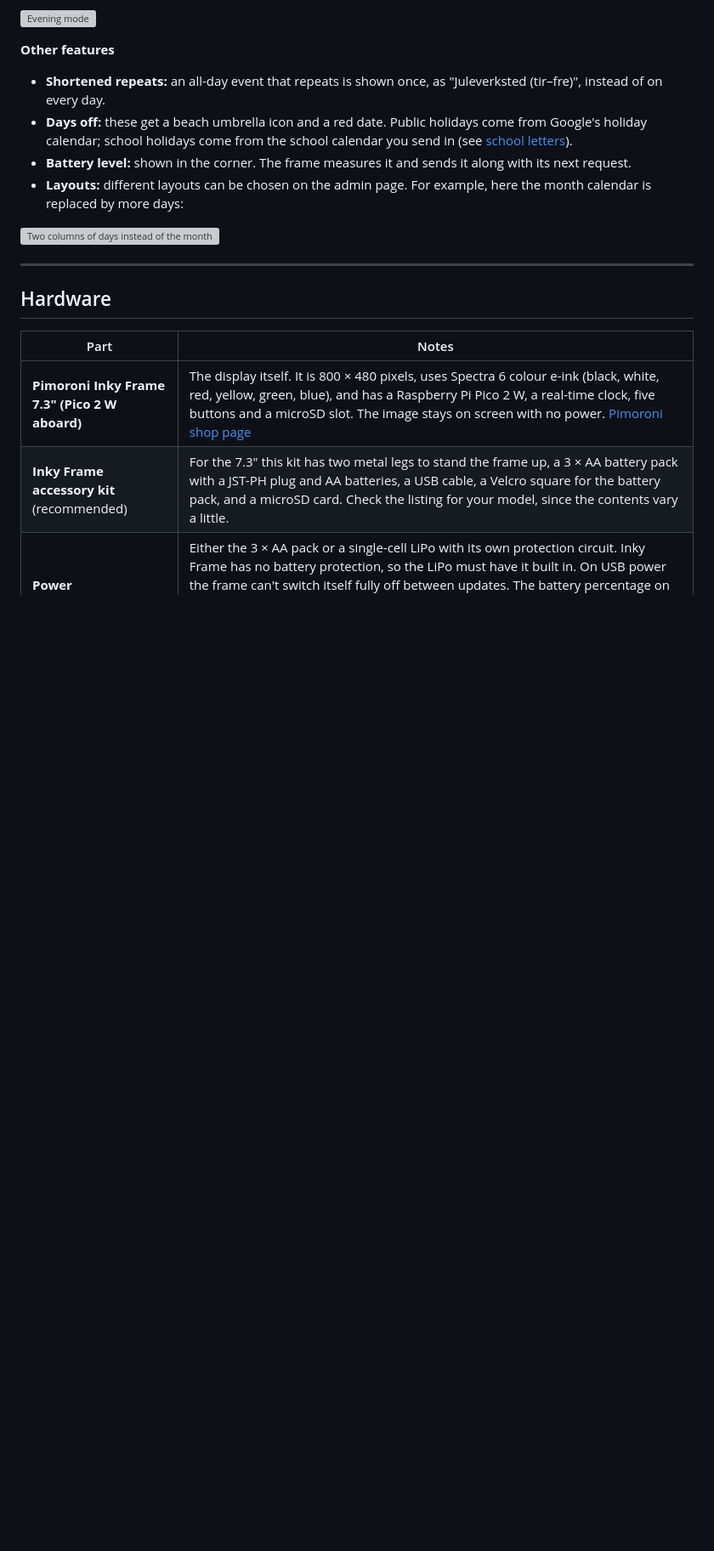
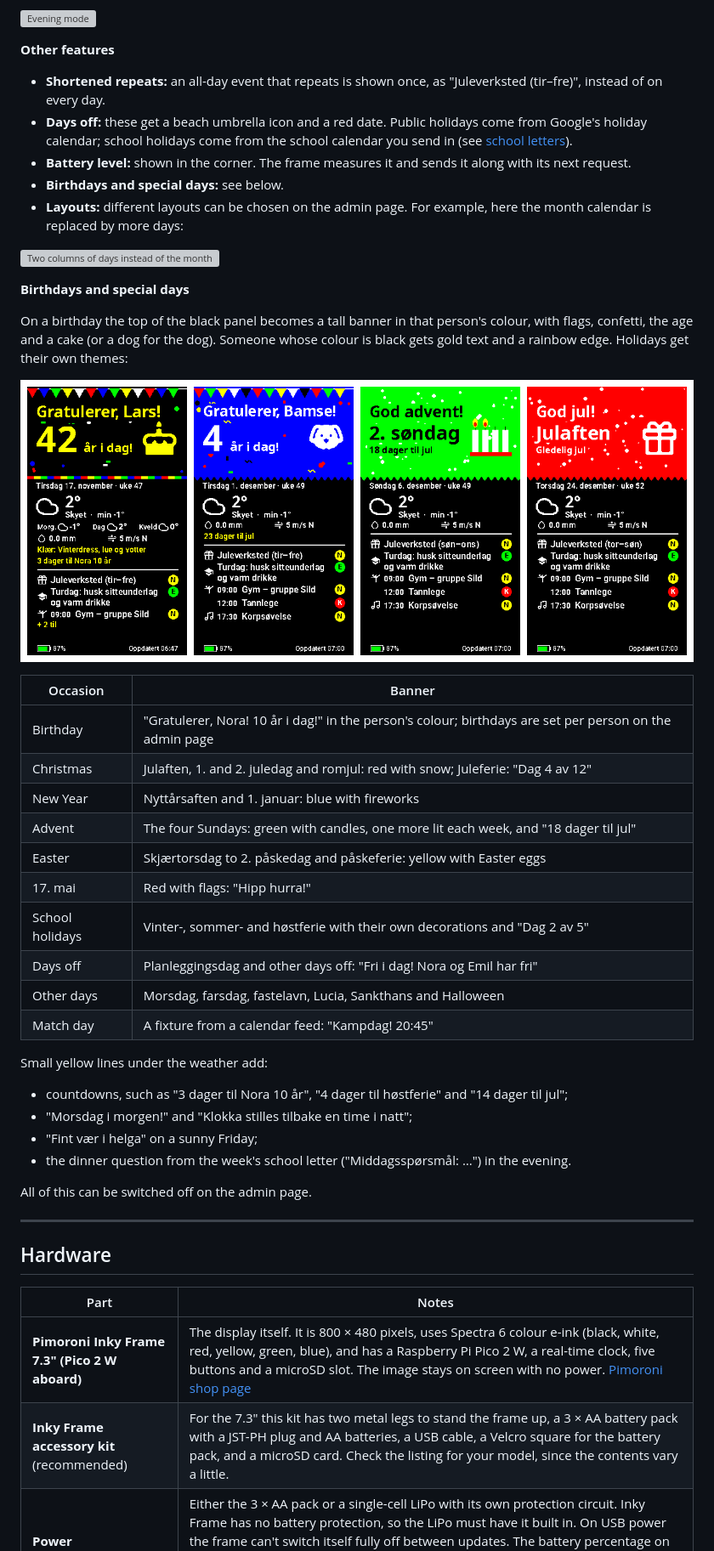
Before and after one commit to iamjorgensen/weekcalendar, a Markdown page: README.md, the part around one of its changes. Shown at 85% size. Drawn GitHub-style; pictures changed too: docs/images/moments.png (added); blank space fills up the shorter version; grey boxes are pictures that could not be loaded.

```diff
--- a/README.md
+++ b/README.md
@@ -55,9 +55,37 @@ After 17:00 the big panel switches to **tomorrow** ("I morgen"), with tomorrow's
 - **Shortened repeats:** an all-day event that repeats is shown once, as "Juleverksted (tir–fre)", instead of on every day.
 - **Days off:** these get a beach umbrella icon and a red date. Public holidays come from Google's holiday calendar; school holidays come from the school calendar you send in (see [school letters](#6-send-school-letters-from-your-phone)).
 - **Battery level:** shown in the corner. The frame measures it and sends it along with its next request.
+- **Birthdays and special days:** see below.
 - **Layouts:** different layouts can be chosen on the admin page. For example, here the month calendar is replaced by more days:
 
 ![Two columns of days instead of the month calendar](docs/images/frame-month-right.png)
+
+**Birthdays and special days**
+
+On a birthday the top of the black panel becomes a tall banner in that person's colour, with flags, confetti, the age and a cake (or a dog for the dog). Someone whose colour is black gets gold text and a rainbow edge. Holidays get their own themes:
+
+![Birthday and holiday banners](docs/images/moments.png)
+
+| Occasion | Banner |
+|---|---|
+| Birthday | "Gratulerer, Nora! 10 år i dag!" in the person's colour; birthdays are set per person on the admin page |
+| Christmas | Julaften, 1. and 2. juledag and romjul: red with snow; Juleferie: "Dag 4 av 12" |
+| New Year | Nyttårsaften and 1. januar: blue with fireworks |
+| Advent | The four Sundays: green with candles, one more lit each week, and "18 dager til jul" |
+| Easter | Skjærtorsdag to 2. påskedag and påskeferie: yellow with Easter eggs |
+| 17. mai | Red with flags: "Hipp hurra!" |
+| School holidays | Vinter-, sommer- and høstferie with their own decorations and "Dag 2 av 5" |
+| Days off | Planleggingsdag and other days off: "Fri i dag! Nora og Emil har fri" |
+| Other days | Morsdag, farsdag, fastelavn, Lucia, Sankthans and Halloween |
+| Match day | A fixture from a calendar feed: "Kampdag! 20:45" |
+
+Small yellow lines under the weather add:
+- countdowns, such as "3 dager til Nora 10 år", "4 dager til høstferie" and "14 dager til jul";
+- "Morsdag i morgen!" and "Klokka stilles tilbake en time i natt";
+- "Fint vær i helga" on a sunny Friday;
+- the dinner question from the week's school letter ("Middagsspørsmål: …") in the evening.
+
+All of this can be switched off on the admin page.
 
 ---
 
```
Also changed, not shown: other parts of README.md (+3 -2 lines), 13 other files.
